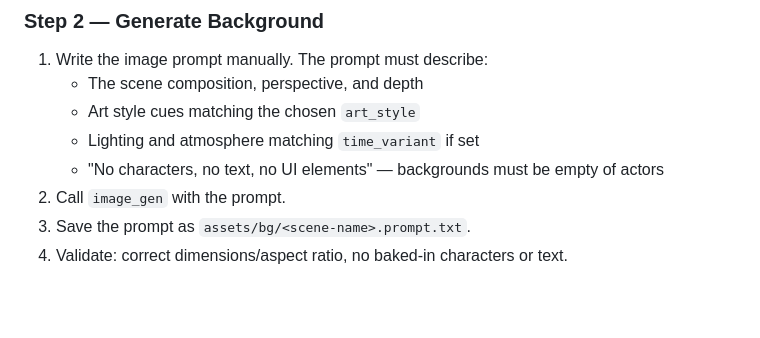
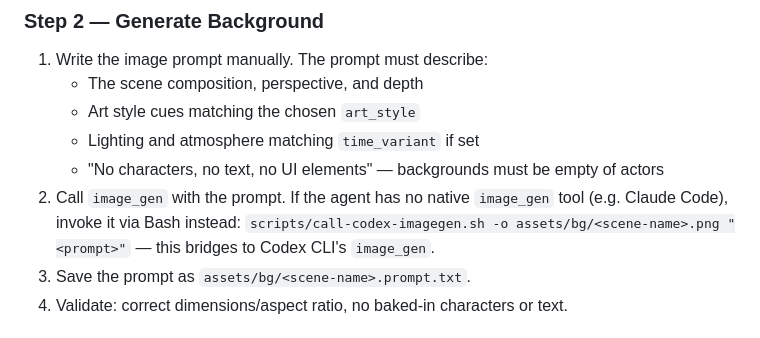
Before and after one commit to tznthou/tachie-forge, a Markdown page: skills/generate-scene-bg/SKILL.md, the part around the change. Rendered like a GitHub page; blank space fills up the shorter version.

```diff
--- a/skills/generate-scene-bg/SKILL.md
+++ b/skills/generate-scene-bg/SKILL.md
@@ -40,7 +40,7 @@ State the plan briefly and confirm before generating.
    - Art style cues matching the chosen `art_style`
    - Lighting and atmosphere matching `time_variant` if set
    - "No characters, no text, no UI elements" — backgrounds must be empty of actors
-2. Call `image_gen` with the prompt.
+2. Call `image_gen` with the prompt. If the agent has no native `image_gen` tool (e.g. Claude Code), invoke it via Bash instead: `scripts/call-codex-imagegen.sh -o assets/bg/<scene-name>.png "<prompt>"` — this bridges to Codex CLI's `image_gen`.
 3. Save the prompt as `assets/bg/<scene-name>.prompt.txt`.
 4. Validate: correct dimensions/aspect ratio, no baked-in characters or text.
 
```
Also changed, not shown: README.md (+1 -0 lines), skills/generate-tachie/SKILL.md (+1 -1 lines).
